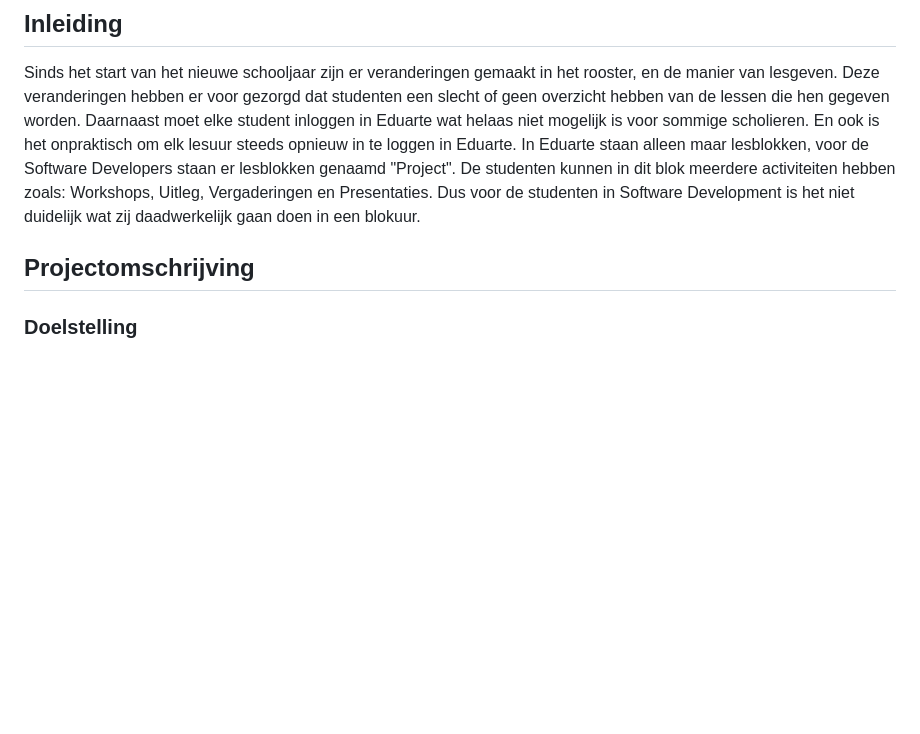
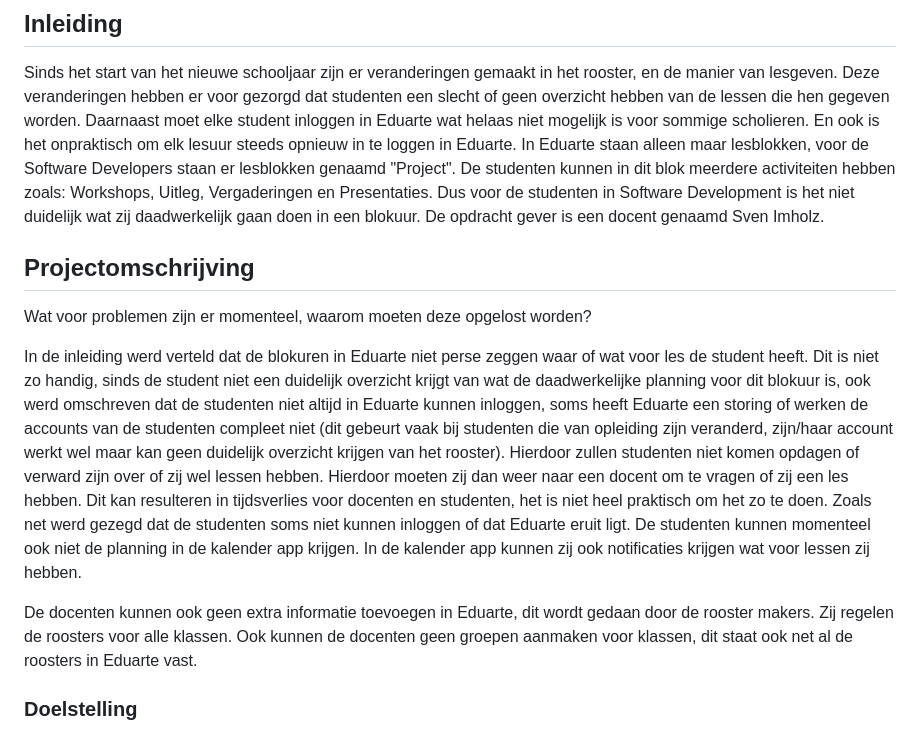
Before and after one commit to SennaGd/Planning-Project, a Markdown page: Docs/project-plan.md, the part around the change. Drawn GitHub-style; blank space fills up the shorter version.

Commit message:
Updated projectomschrijving in 'Docs/project-plan.md'

```diff
--- a/Docs/project-plan.md
+++ b/Docs/project-plan.md
@@ -4,10 +4,18 @@ Datum: 18-08-2026
 
 ## Inleiding
 Sinds het start van het nieuwe schooljaar zijn er veranderingen gemaakt in het rooster, en de manier van lesgeven. Deze veranderingen hebben er voor gezorgd dat studenten een slecht of geen overzicht hebben van de lessen die hen gegeven worden. Daarnaast moet elke student inloggen in Eduarte wat helaas niet mogelijk is voor sommige scholieren. En ook is het onpraktisch om elk lesuur steeds opnieuw in te loggen in Eduarte.
-In Eduarte staan alleen maar lesblokken, voor de Software Developers staan er lesblokken genaamd "Project". De studenten kunnen in dit blok meerdere activiteiten hebben zoals: Workshops, Uitleg, Vergaderingen en Presentaties. Dus voor de studenten in Software Development is het niet duidelijk wat zij daadwerkelijk gaan doen in een blokuur.
+In Eduarte staan alleen maar lesblokken, voor de Software Developers staan er lesblokken genaamd "Project". De studenten kunnen in dit blok meerdere activiteiten hebben zoals: Workshops, Uitleg, Vergaderingen en Presentaties. Dus voor de studenten in Software Development is het niet duidelijk wat zij daadwerkelijk gaan doen in een blokuur. De opdracht gever is een docent genaamd Sven Imholz.
 
 
 ## Projectomschrijving
+Wat voor problemen zijn er momenteel, waarom moeten deze opgelost worden?
+
+In de inleiding werd verteld dat de blokuren in Eduarte niet perse zeggen waar of wat voor les de student heeft. Dit is niet zo handig, sinds de student niet een duidelijk overzicht krijgt van wat de daadwerkelijke planning voor dit blokuur is, ook werd omschreven dat de studenten niet altijd in Eduarte kunnen inloggen, soms heeft Eduarte een storing of werken de accounts van de studenten compleet niet (dit gebeurt vaak bij studenten die van opleiding zijn veranderd, zijn/haar account werkt wel maar kan geen duidelijk overzicht krijgen van het rooster). Hierdoor zullen studenten niet komen opdagen of verward zijn over of zij wel lessen hebben. Hierdoor moeten zij dan weer naar een docent om te vragen of zij een les hebben. Dit kan resulteren in tijdsverlies voor docenten en studenten, het is niet heel praktisch om het zo te doen.
+Zoals net werd gezegd dat de studenten soms niet kunnen inloggen of dat Eduarte eruit ligt. De studenten kunnen momenteel ook niet de planning in de kalender app krijgen. In de kalender app kunnen zij ook notificaties krijgen wat voor lessen zij hebben.
+
+De docenten kunnen ook geen extra informatie toevoegen in Eduarte, dit wordt gedaan door de rooster makers. Zij regelen de roosters voor alle klassen. Ook kunnen de docenten geen groepen aanmaken voor klassen, dit staat ook net al de roosters in Eduarte vast.
+
+
 ### Doelstelling
 Wij hebben opdracht gekregen om voor al deze problemen een globale oplossing te vinden, de opdachtgever (product owner) wilt een overzichtelijk dashboard waar studenten op een duidelijke manier kunnen zien waar en wanneer er welke les gegeven wordt. Ook komt het dashboard op het scherm te staan in op lesplein.
 
```
